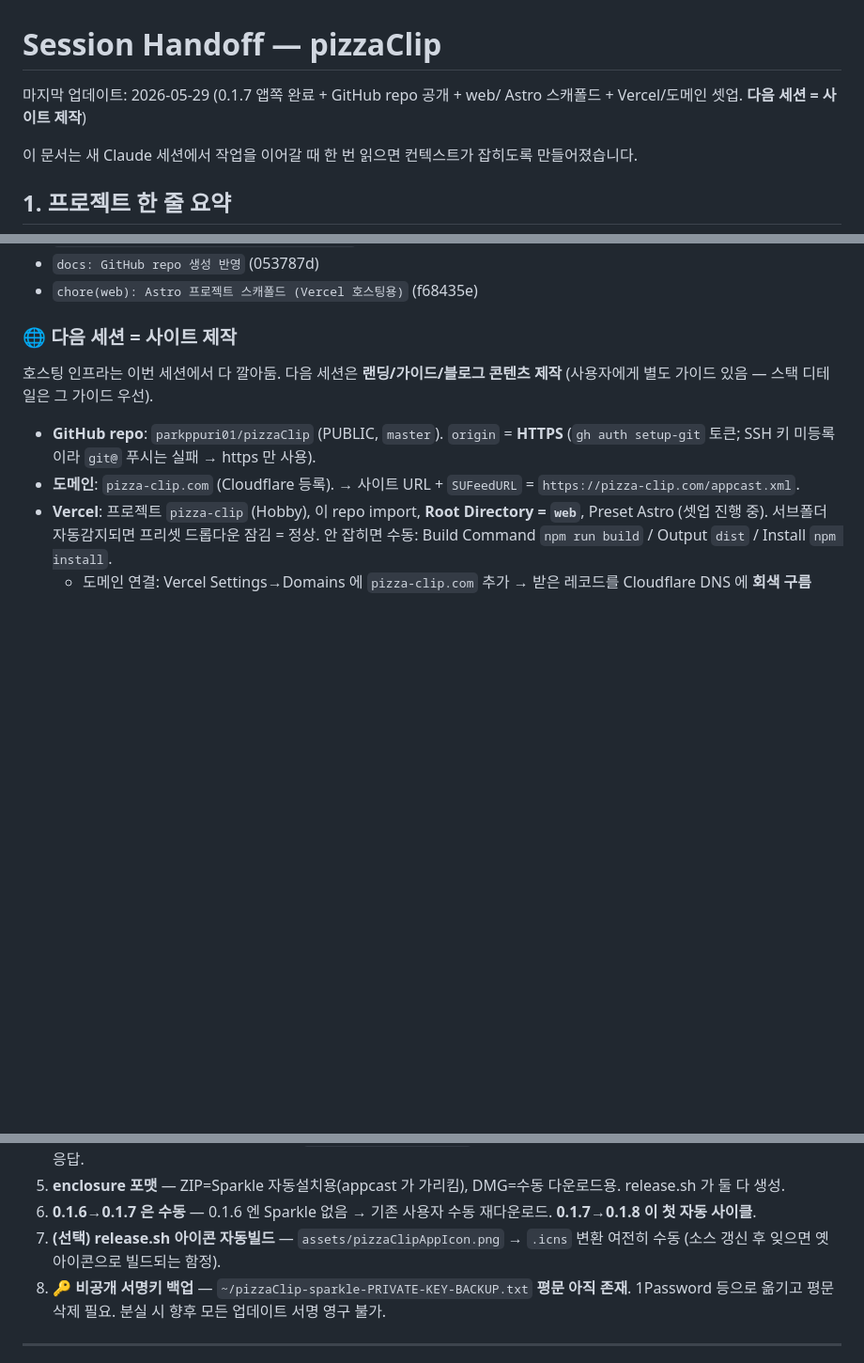
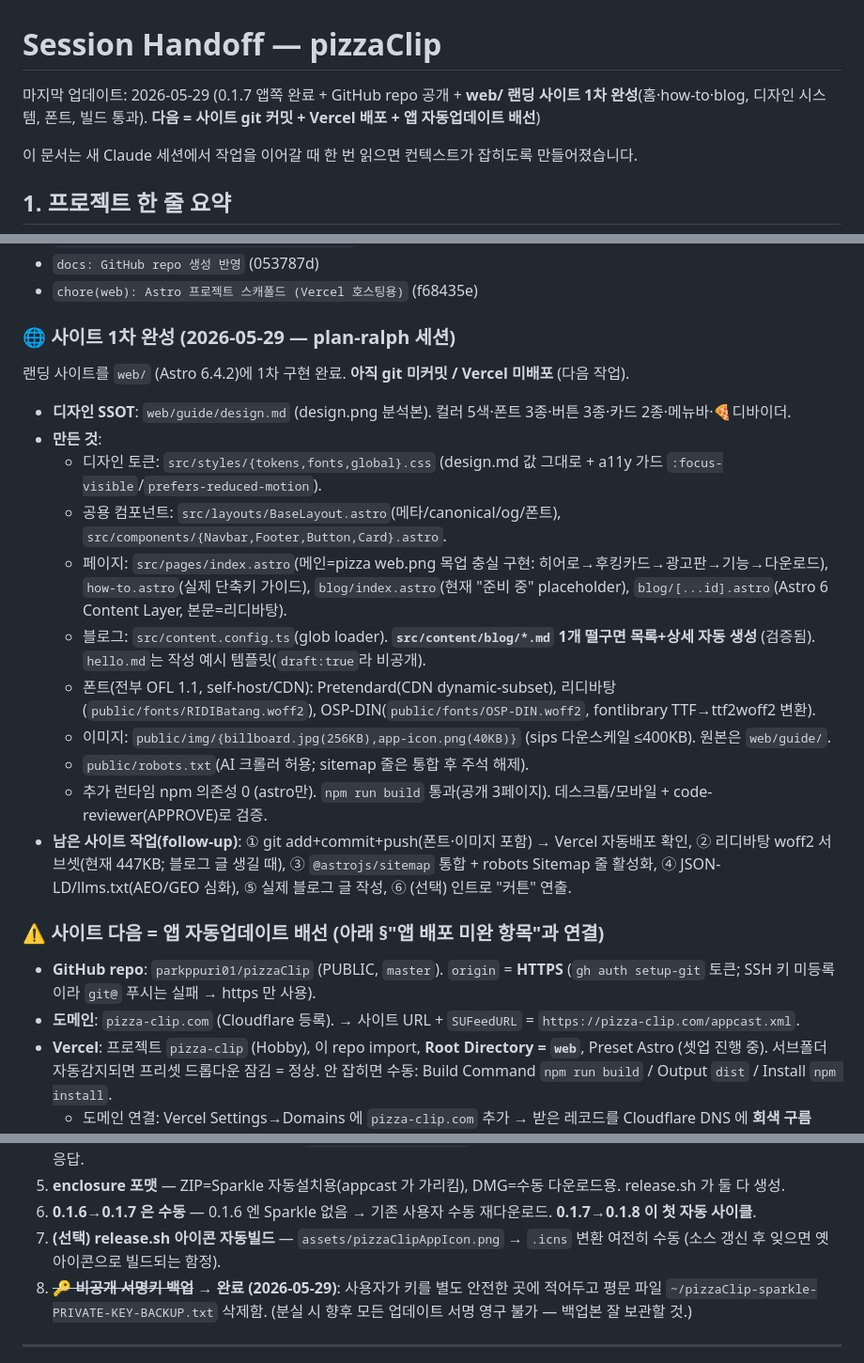
Before and after one commit to parkppuri01/pizzaClip, a Markdown page: docs/HANDOFF.md, 3 parts joined by grey strips. Shown at 94% size. Rendered like a GitHub page; blank space fills up the shorter version.

Commit message:
docs: HANDOFF — 웹 랜딩 사이트 1차 완성 기록 + 남은 작업
§10 갱신: web/ 에 홈/how-to/blog + 디자인 시스템·폰트 구현, 빌드 통과.
남은 사이트 작업(커밋·배포, 리디바탕 서브셋, sitemap, JSON-LD/llms.txt, 실제 글,
인트로) 및 앱 자동업데이트 배선 연결 명시.

```diff
--- a/docs/HANDOFF.md
+++ b/docs/HANDOFF.md
@@ -1,6 +1,6 @@
 # Session Handoff — pizzaClip
 
-마지막 업데이트: 2026-05-29 (0.1.7 앱쪽 완료 + GitHub repo 공개 + web/ Astro 스캐폴드 + Vercel/도메인 셋업. **다음 세션 = 사이트 제작**)
+마지막 업데이트: 2026-05-29 (0.1.7 앱쪽 완료 + GitHub repo 공개 + **web/ 랜딩 사이트 1차 완성**(홈·how-to·blog, 디자인 시스템, 폰트, 빌드 통과). **다음 = 사이트 git 커밋 + Vercel 배포 + 앱 자동업데이트 배선**)
 
 이 문서는 새 Claude 세션에서 작업을 이어갈 때 한 번 읽으면 컨텍스트가 잡히도록 만들어졌습니다.
 
@@ -252,9 +252,23 @@ Sparkle 은 **이미 Sparkle 이 박힌 앱만** 업데이트 가능. 0.1.6 엔
 - `docs: GitHub repo 생성 반영` (053787d)
 - `chore(web): Astro 프로젝트 스캐폴드 (Vercel 호스팅용)` (f68435e)
 
-### 🌐 다음 세션 = 사이트 제작
+### 🌐 사이트 1차 완성 (2026-05-29 — plan-ralph 세션)
 
-호스팅 인프라는 이번 세션에서 다 깔아둠. 다음 세션은 **랜딩/가이드/블로그 콘텐츠 제작** (사용자에게 별도 가이드 있음 — 스택 디테일은 그 가이드 우선).
+랜딩 사이트를 `web/` (Astro 6.4.2)에 1차 구현 완료. **아직 git 미커밋 / Vercel 미배포** (다음 작업).
+
+- **디자인 SSOT**: `web/guide/design.md` (design.png 분석본). 컬러 5색·폰트 3종·버튼 3종·카드 2종·메뉴바·🍕디바이더.
+- **만든 것**:
+  - 디자인 토큰: `src/styles/{tokens,fonts,global}.css` (design.md 값 그대로 + a11y 가드 `:focus-visible`/`prefers-reduced-motion`).
+  - 공용 컴포넌트: `src/layouts/BaseLayout.astro`(메타/canonical/og/폰트), `src/components/{Navbar,Footer,Button,Card}.astro`.
+  - 페이지: `src/pages/index.astro`(메인=pizza web.png 목업 충실 구현: 히어로→후킹카드→광고판→기능→다운로드), `how-to.astro`(실제 단축키 가이드), `blog/index.astro`(현재 "준비 중" placeholder), `blog/[...id].astro`(Astro 6 Content Layer, 본문=리디바탕).
+  - 블로그: `src/content.config.ts`(glob loader). **`src/content/blog/*.md` 1개 떨구면 목록+상세 자동 생성** (검증됨). `hello.md`는 작성 예시 템플릿(`draft:true`라 비공개).
+  - 폰트(전부 OFL 1.1, self-host/CDN): Pretendard(CDN dynamic-subset), 리디바탕(`public/fonts/RIDIBatang.woff2`), OSP-DIN(`public/fonts/OSP-DIN.woff2`, fontlibrary TTF→ttf2woff2 변환).
+  - 이미지: `public/img/{billboard.jpg(256KB),app-icon.png(40KB)}` (sips 다운스케일 ≤400KB). 원본은 `web/guide/`.
+  - `public/robots.txt`(AI 크롤러 허용; sitemap 줄은 통합 후 주석 해제).
+  - 추가 런타임 npm 의존성 0 (astro만). `npm run build` 통과(공개 3페이지). 데스크톱/모바일 + code-reviewer(APPROVE)로 검증.
+- **남은 사이트 작업(follow-up)**: ① git add+commit+push(폰트·이미지 포함) → Vercel 자동배포 확인, ② 리디바탕 woff2 서브셋(현재 447KB; 블로그 글 생길 때), ③ `@astrojs/sitemap` 통합 + robots Sitemap 줄 활성화, ④ JSON-LD/llms.txt(AEO/GEO 심화), ⑤ 실제 블로그 글 작성, ⑥ (선택) 인트로 "커튼" 연출.
+
+### ⚠️ 사이트 다음 = 앱 자동업데이트 배선 (아래 §"앱 배포 미완 항목"과 연결)
 
 - **GitHub repo**: `parkppuri01/pizzaClip` (PUBLIC, `master`). `origin` = **HTTPS** (`gh auth setup-git` 토큰; SSH 키 미등록이라 `git@` 푸시는 실패 → https 만 사용).
 - **도메인**: `pizza-clip.com` (Cloudflare 등록). → 사이트 URL + `SUFeedURL` = `https://pizza-clip.com/appcast.xml`.
@@ -274,7 +288,7 @@ Sparkle 은 **이미 Sparkle 이 박힌 앱만** 업데이트 가능. 0.1.6 엔
 5. **enclosure 포맷** — ZIP=Sparkle 자동설치용(appcast 가 가리킴), DMG=수동 다운로드용. release.sh 가 둘 다 생성.
 6. **0.1.6→0.1.7 은 수동** — 0.1.6 엔 Sparkle 없음 → 기존 사용자 수동 재다운로드. **0.1.7→0.1.8 이 첫 자동 사이클**.
 7. **(선택) release.sh 아이콘 자동빌드** — `assets/pizzaClipAppIcon.png` → `.icns` 변환 여전히 수동 (소스 갱신 후 잊으면 옛 아이콘으로 빌드되는 함정).
-8. **🔑 비공개 서명키 백업** — `~/pizzaClip-sparkle-PRIVATE-KEY-BACKUP.txt` **평문 아직 존재**. 1Password 등으로 옮기고 평문 삭제 필요. 분실 시 향후 모든 업데이트 서명 영구 불가.
+8. ~~**🔑 비공개 서명키 백업**~~ → **완료 (2026-05-29)**: 사용자가 키를 별도 안전한 곳에 적어두고 평문 파일 `~/pizzaClip-sparkle-PRIVATE-KEY-BACKUP.txt` 삭제함. (분실 시 향후 모든 업데이트 서명 영구 불가 — 백업본 잘 보관할 것.)
 
 ---
 
```
